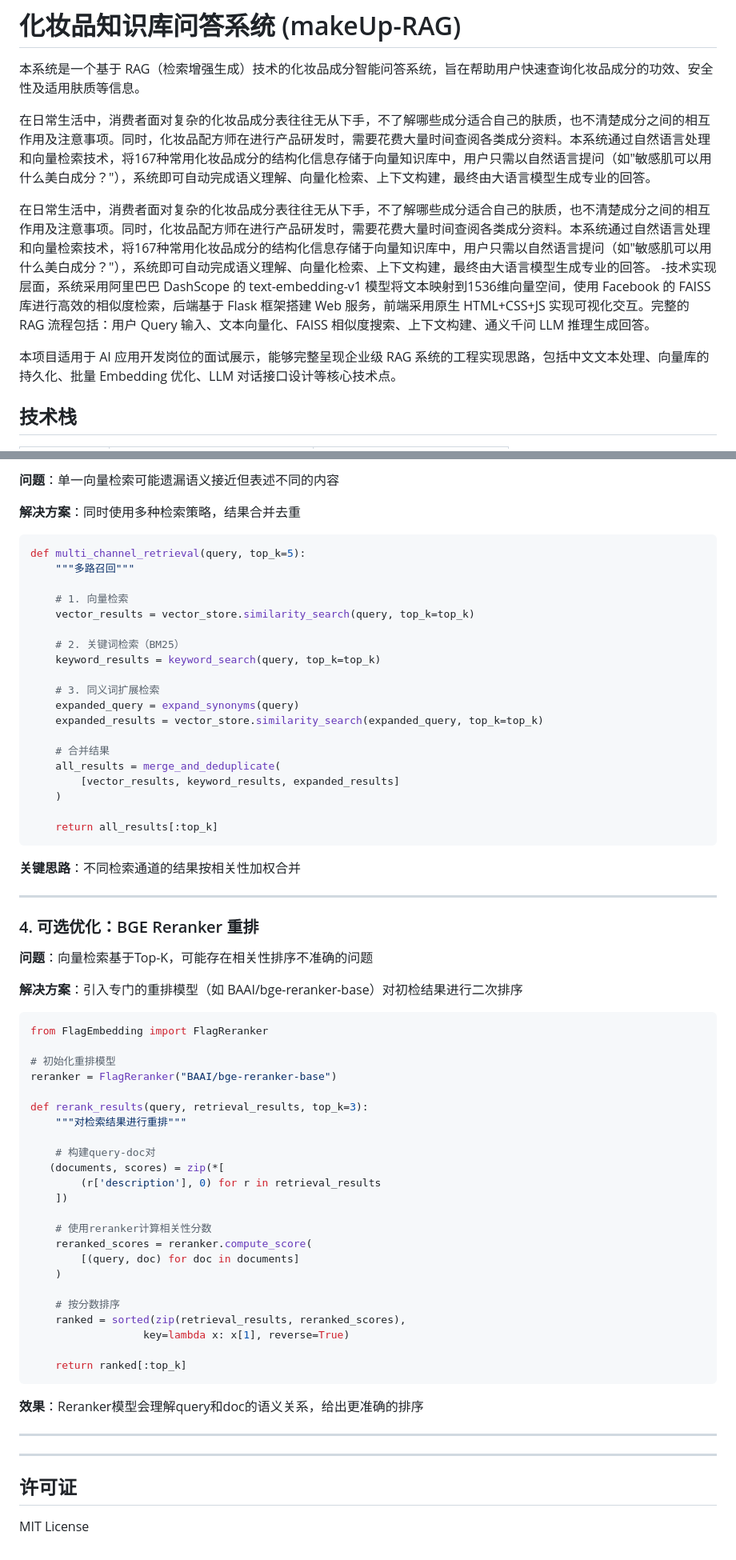
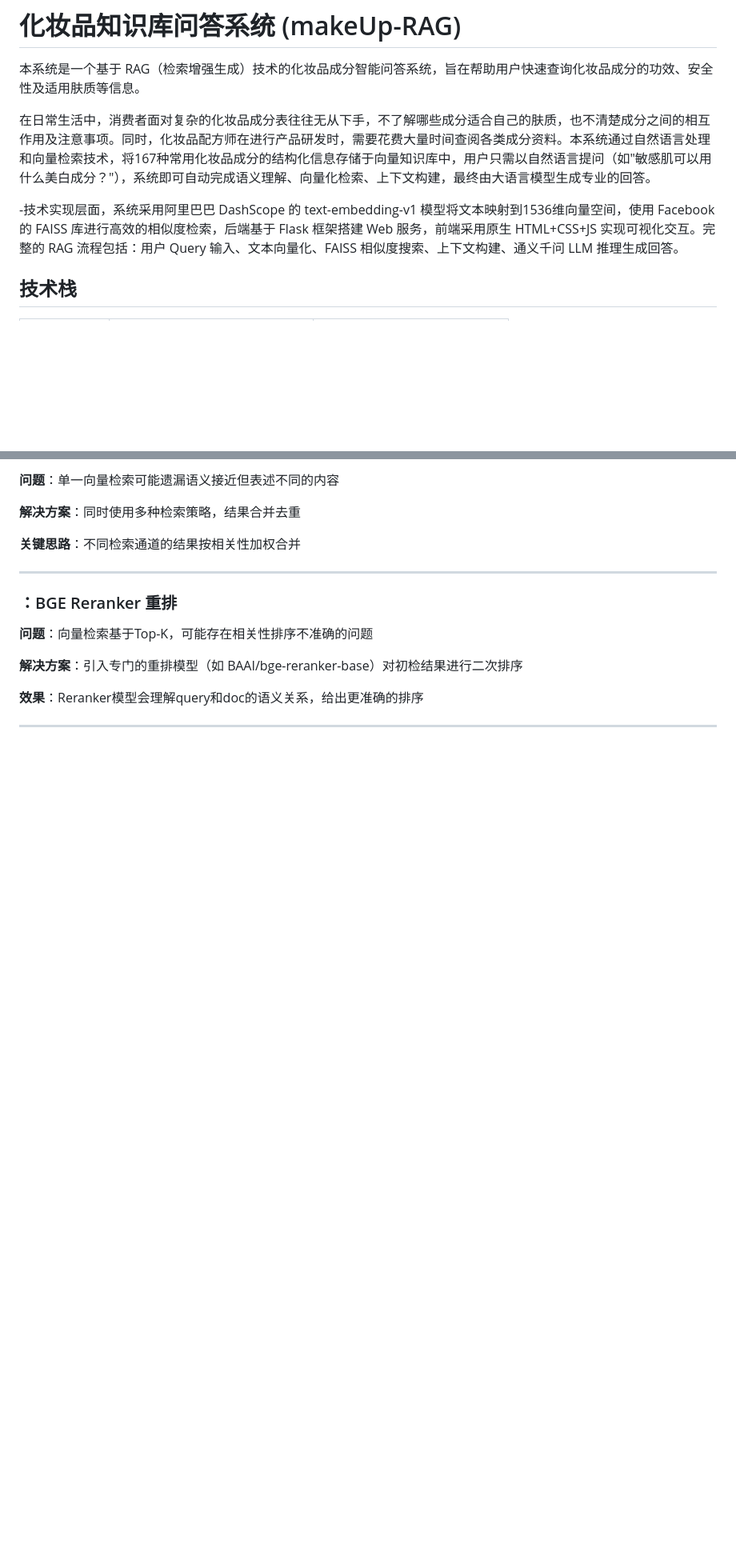
Before and after one commit to nikooo-0/makeUp-RAG, a Markdown page: README.md, 2 parts joined by grey strips. Shown at 80% size. Drawn GitHub-style; blank space fills up the shorter version.

````diff
--- a/README.md
+++ b/README.md
@@ -4,10 +4,8 @@
 
 在日常生活中，消费者面对复杂的化妆品成分表往往无从下手，不了解哪些成分适合自己的肤质，也不清楚成分之间的相互作用及注意事项。同时，化妆品配方师在进行产品研发时，需要花费大量时间查阅各类成分资料。本系统通过自然语言处理和向量检索技术，将167种常用化妆品成分的结构化信息存储于向量知识库中，用户只需以自然语言提问（如"敏感肌可以用什么美白成分？"），系统即可自动完成语义理解、向量化检索、上下文构建，最终由大语言模型生成专业的回答。
 
-在日常生活中，消费者面对复杂的化妆品成分表往往无从下手，不了解哪些成分适合自己的肤质，也不清楚成分之间的相互作用及注意事项。同时，化妆品配方师在进行产品研发时，需要花费大量时间查阅各类成分资料。本系统通过自然语言处理和向量检索技术，将167种常用化妆品成分的结构化信息存储于向量知识库中，用户只需以自然语言提问（如"敏感肌可以用什么美白成分？"），系统即可自动完成语义理解、向量化检索、上下文构建，最终由大语言模型生成专业的回答。
 -技术实现层面，系统采用阿里巴巴 DashScope 的 text-embedding-v1 模型将文本映射到1536维向量空间，使用 Facebook 的 FAISS 库进行高效的相似度检索，后端基于 Flask 框架搭建 Web 服务，前端采用原生 HTML+CSS+JS 实现可视化交互。完整的 RAG 流程包括：用户 Query 输入、文本向量化、FAISS 相似度搜索、上下文构建、通义千问 LLM 推理生成回答。
 
-本项目适用于 AI 应用开发岗位的面试展示，能够完整呈现企业级 RAG 系统的工程实现思路，包括中文文本处理、向量库的持久化、批量 Embedding 优化、LLM 对话接口设计等核心技术点。
 
 ## 技术栈
 
@@ -264,70 +150,16 @@ USE_FAISS = False  # 切换到Milvus
 
 **解决方案**：同时使用多种检索策略，结果合并去重
 
-```python
-def multi_channel_retrieval(query, top_k=5):
-    """多路召回"""
-
-    # 1. 向量检索
-    vector_results = vector_store.similarity_search(query, top_k=top_k)
-
-    # 2. 关键词检索（BM25）
-    keyword_results = keyword_search(query, top_k=top_k)
-
-    # 3. 同义词扩展检索
-    expanded_query = expand_synonyms(query)
-    expanded_results = vector_store.similarity_search(expanded_query, top_k=top_k)
-
-    # 合并结果
-    all_results = merge_and_deduplicate(
-        [vector_results, keyword_results, expanded_results]
-    )
-
-    return all_results[:top_k]
-```
-
 **关键思路**：不同检索通道的结果按相关性加权合并
 
 ---
 
-### 4. 可选优化：BGE Reranker 重排
+### ：BGE Reranker 重排
 
 **问题**：向量检索基于Top-K，可能存在相关性排序不准确的问题
 
 **解决方案**：引入专门的重排模型（如 BAAI/bge-reranker-base）对初检结果进行二次排序
 
-```python
-from FlagEmbedding import FlagReranker
-
-# 初始化重排模型
-reranker = FlagReranker("BAAI/bge-reranker-base")
-
-def rerank_results(query, retrieval_results, top_k=3):
-    """对检索结果进行重排"""
-
-    # 构建query-doc对
-   (documents, scores) = zip(*[
-        (r['description'], 0) for r in retrieval_results
-    ])
-
-    # 使用reranker计算相关性分数
-    reranked_scores = reranker.compute_score(
-        [(query, doc) for doc in documents]
-    )
-
-    # 按分数排序
-    ranked = sorted(zip(retrieval_results, reranked_scores),
-                  key=lambda x: x[1], reverse=True)
-
-    return ranked[:top_k]
-```
-
 **效果**：Reranker模型会理解query和doc的语义关系，给出更准确的排序
 
 ---
-
----
-
-## 许可证
-
-MIT License
````
Also changed, not shown: other parts of README.md (+1 -113 lines).
